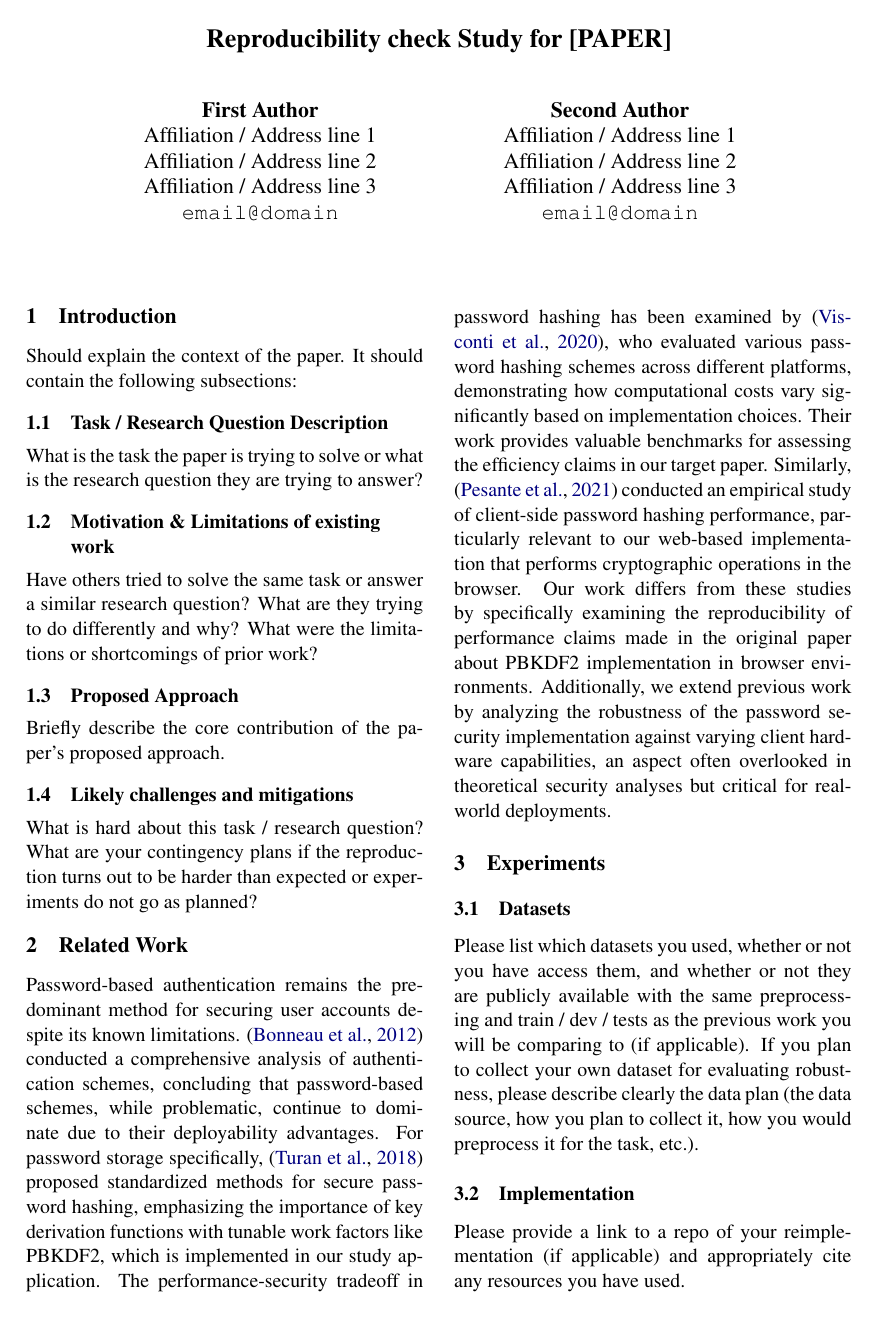
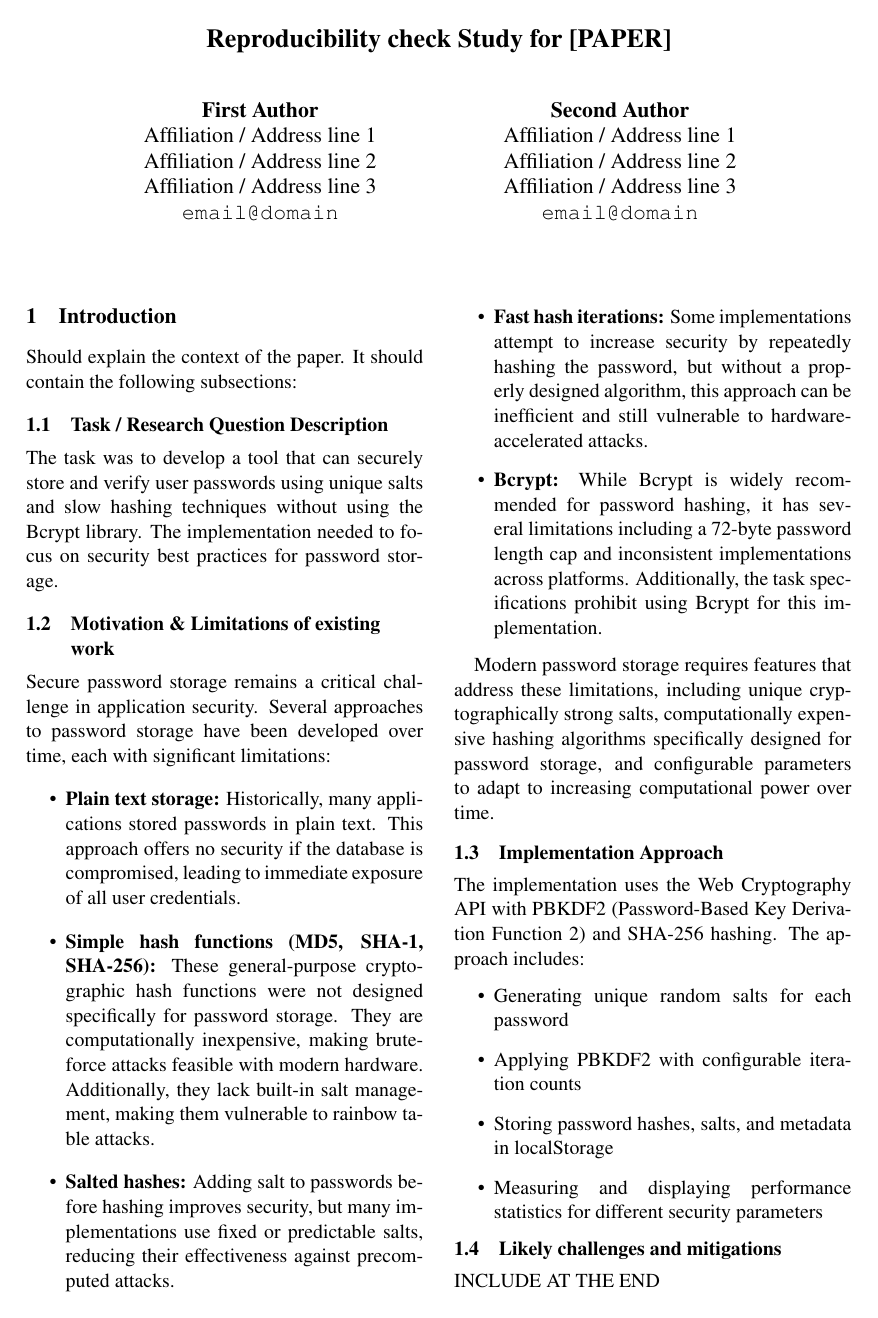
Before and after one commit to ankitkr8540/Encyption-decryption, a LaTeX document (Final_project/proposal_template.tex): page 1 of 5. Compiled offline with pdfLaTeX.

Commit message:
Introduction section

```diff
--- a/Final_project/proposal_template.tex
+++ b/Final_project/proposal_template.tex
@@ -51,13 +51,34 @@
 
 Should explain the context of the paper. It should contain the following subsections:
 
-            \subsection{Task / Research Question Description} What is the task the paper is trying to solve or what is the research question they are trying to answer?
+            \subsection{Task / Research Question Description} The task was to develop a tool that can securely store and verify user passwords using unique salts and slow hashing techniques without using the Bcrypt library. The implementation needed to focus on security best practices for password storage.
+
             \subsection{Motivation \& Limitations of existing work}
-            Have others tried to solve the same task or answer a similar research question? What are they trying to do differently and why? What were the limitations or shortcomings of prior work?
-            \subsection{Proposed Approach}
-            Briefly describe the core contribution of the paper's proposed approach.
+            Secure password storage remains a critical challenge in application security. Several approaches to password storage have been developed over time, each with significant limitations:
+            \begin{itemize}
+              \item \textbf{Plain text storage:} Historically, many applications stored passwords in plain text. This approach offers no security if the database is compromised, leading to immediate exposure of all user credentials.
+
+              \item \textbf{Simple hash functions (MD5, SHA-1, SHA-256):} These general-purpose cryptographic hash functions were not designed specifically for password storage. They are computationally inexpensive, making brute-force attacks feasible with modern hardware. Additionally, they lack built-in salt management, making them vulnerable to rainbow table attacks.
+
+              \item \textbf{Salted hashes:} Adding salt to passwords before hashing improves security, but many implementations use fixed or predictable salts, reducing their effectiveness against precomputed attacks.
+
+              \item \textbf{Fast hash iterations:} Some implementations attempt to increase security by repeatedly hashing the password, but without a properly designed algorithm, this approach can be inefficient and still vulnerable to hardware-accelerated attacks.
+
+              \item \textbf{Bcrypt:} While Bcrypt is widely recommended for password hashing, it has several limitations including a 72-byte password length cap and inconsistent implementations across platforms. Additionally, the task specifications prohibit using Bcrypt for this implementation.
+            \end{itemize}
+
+            Modern password storage requires features that address these limitations, including unique cryptographically strong salts, computationally expensive hashing algorithms specifically designed for password storage, and configurable parameters to adapt to increasing computational power over time.
+
+            \subsection{Implementation Approach}
+            The implementation uses the Web Cryptography API with PBKDF2 (Password-Based Key Derivation Function 2) and SHA-256 hashing. The approach includes:
+            \begin{itemize}
+              \item Generating unique random salts for each password
+              \item Applying PBKDF2 with configurable iteration counts
+              \item Storing password hashes, salts, and metadata in localStorage
+              \item Measuring and displaying performance statistics for different security parameters
+            \end{itemize}
             \subsection{Likely challenges and mitigations}
-            What is hard about this task / research question? What are your contingency plans if the reproduction turns out to be harder than expected or experiments do not go as planned?
+            INCLUDE AT THE END
 
 
 \section{Related Work}
```
Also changed, not shown: Final_project/proposal_template.pdf.
